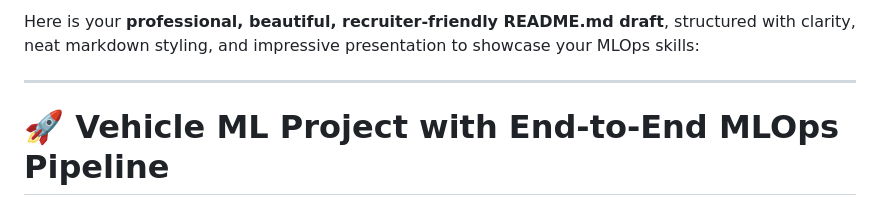
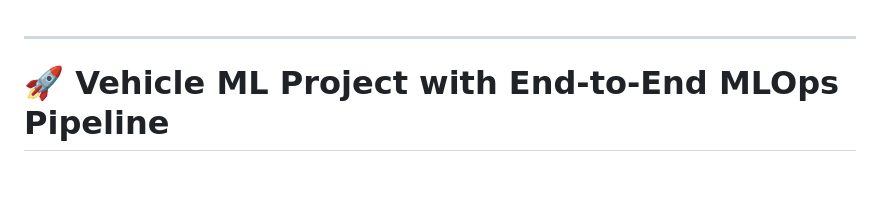
Before and after one commit to zahir2003/MLOps-Project-1, a Markdown page: README.md, the part around the change. Drawn GitHub-style; blank space fills up the shorter version.

```diff
--- a/README.md
+++ b/README.md
@@ -1,5 +1,3 @@
-Here is your **professional, beautiful, recruiter-friendly README.md draft**, structured with clarity, neat markdown styling, and impressive presentation to showcase your MLOps skills:
-
 ---
 
 # 🚀 Vehicle ML Project with End-to-End MLOps Pipeline
```
